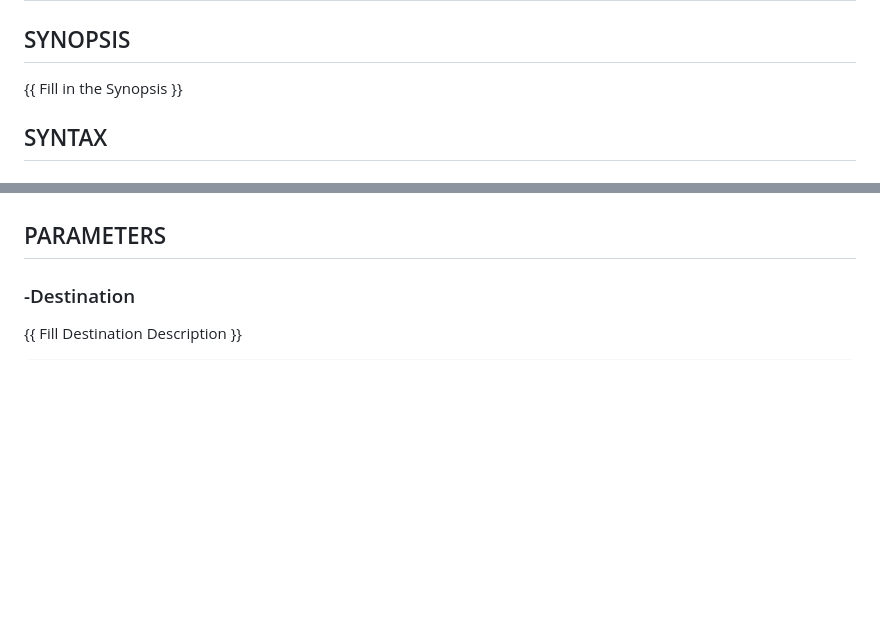
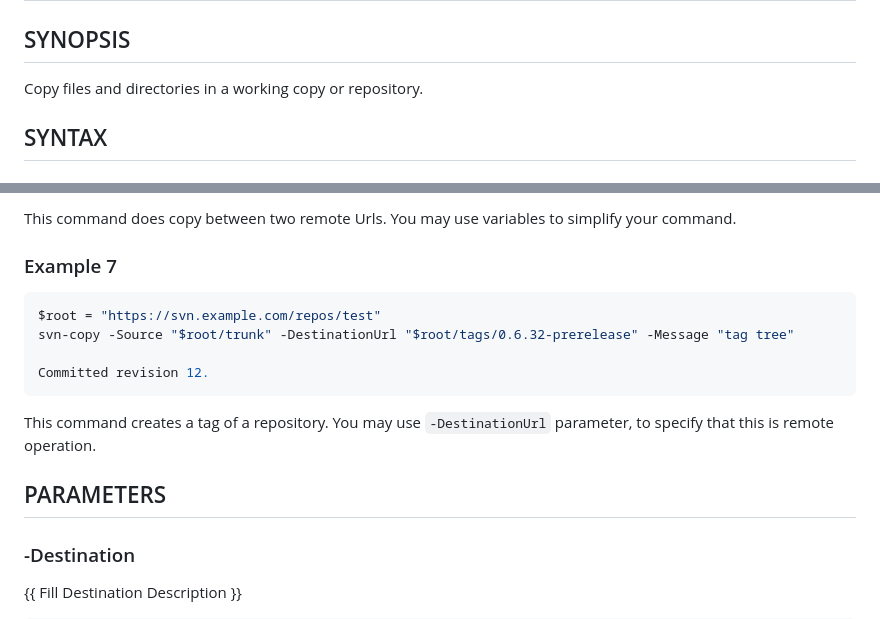
Before and after one commit to poshsvn/poshsvn, a Markdown page: docs/Invoke-SvnCopy.md, 2 parts joined by grey strips. Drawn GitHub-style; blank space fills up the shorter version.

````diff
--- a/docs/Invoke-SvnCopy.md
+++ b/docs/Invoke-SvnCopy.md
@@ -8,7 +8,7 @@ schema: 2.0.0
 # Invoke-SvnCopy
 
 ## SYNOPSIS
-{{ Fill in the Synopsis }}
+Copy files and directories in a working copy or repository.
 
 ## SYNTAX
 
@@ -44,3 +112,15 @@ PS C:\> {{ Add example code here }}
+This command does copy between two remote Urls. You may use variables to simplify your command.
+
+### Example 7
+
+```powershell
+$root = "https://svn.example.com/repos/test"
+svn-copy -Source "$root/trunk" -DestinationUrl "$root/tags/0.6.32-prerelease" -Message "tag tree"
+
+Committed revision 12.
+```
+
+This command creates a tag of a repository. You may use `-DestinationUrl` parameter, to specify that this is remote operation.
 
 ## PARAMETERS
 
````
Also changed, not shown: other parts of docs/Invoke-SvnCopy.md (+71 -3 lines).
